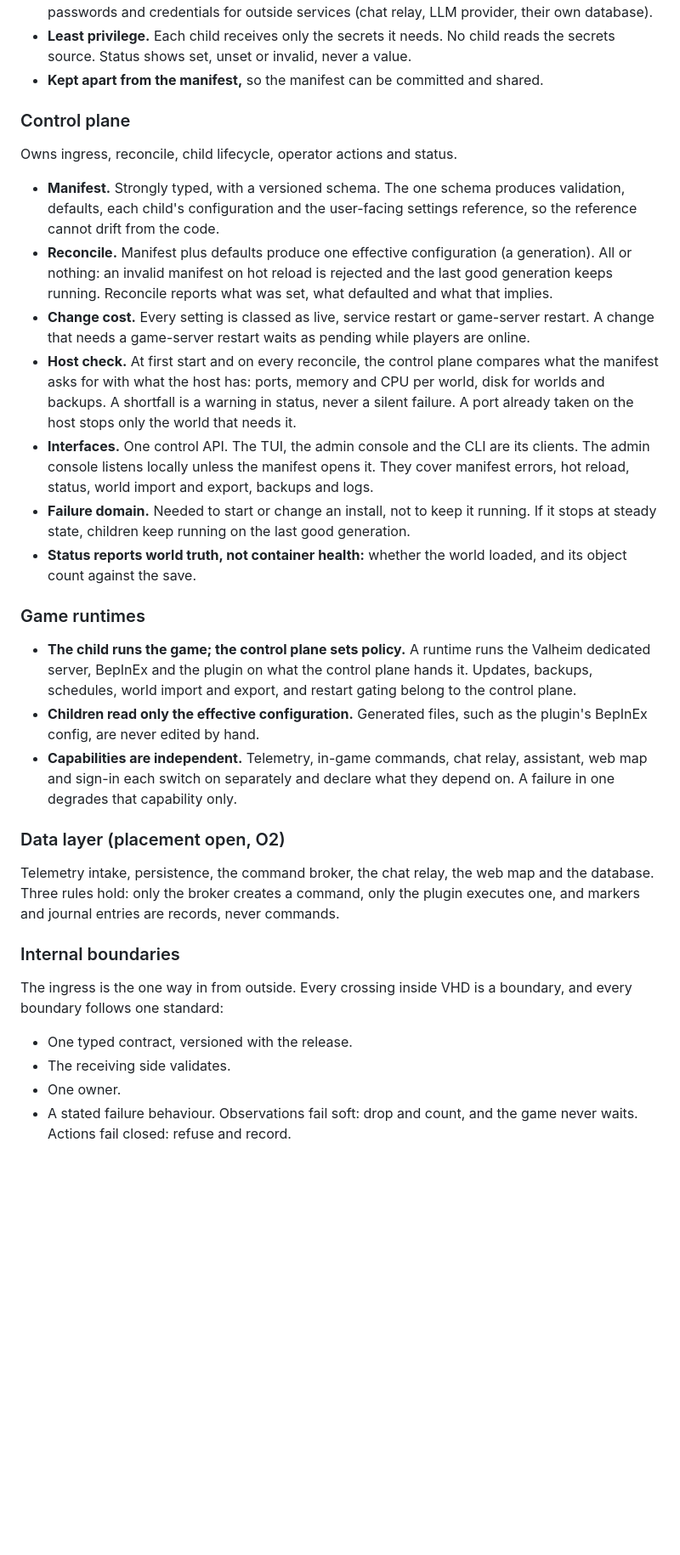
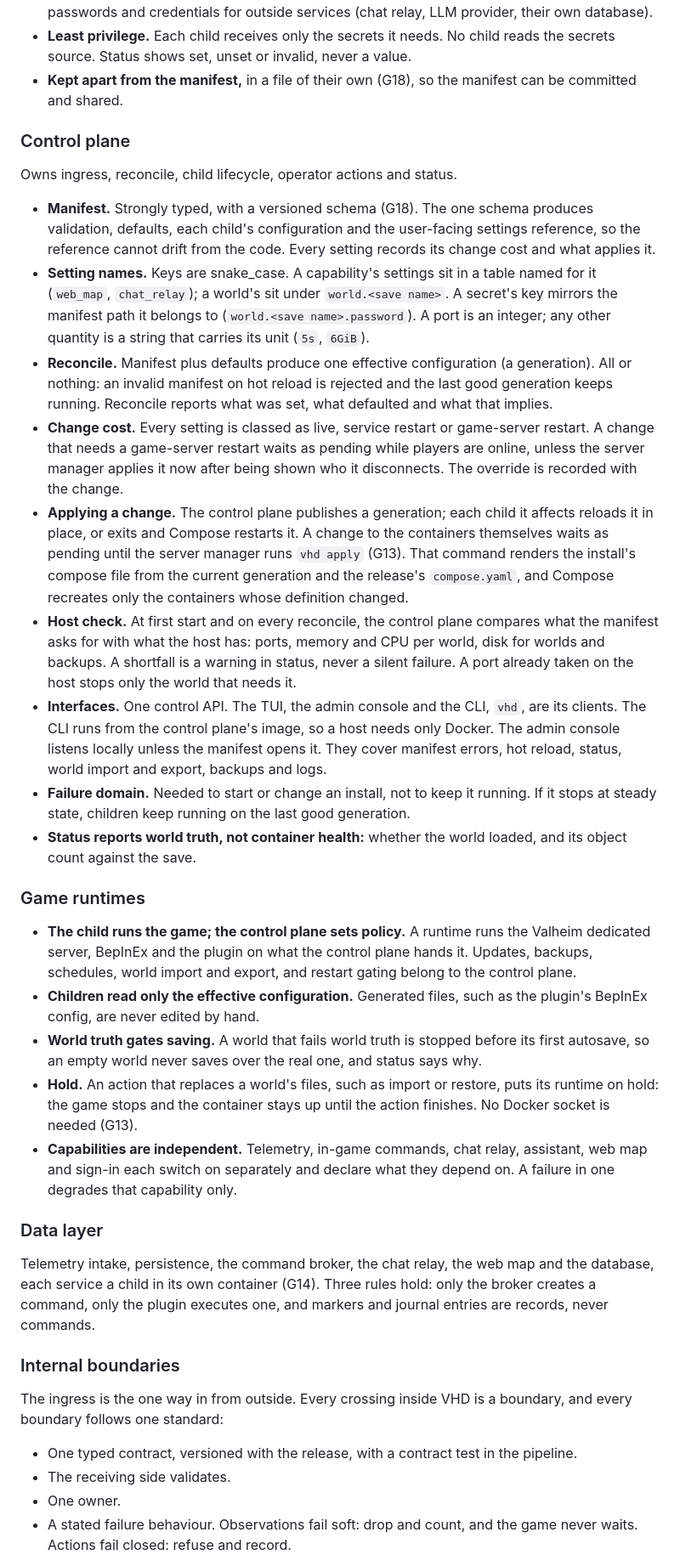
Before and after one commit to valhallowed/valhallowed, a Markdown page: docs/architecture.md, the part around one of its changes. Shown at 85% size. GitHub-like rendering; blank space fills up the shorter version.

```diff
--- a/docs/architecture.md
+++ b/docs/architecture.md
@@ -60,31 +68,47 @@ flowchart LR
   services (chat relay, LLM provider, their own database).
 - **Least privilege.** Each child receives only the secrets it needs. No child
   reads the secrets source. Status shows set, unset or invalid, never a value.
-- **Kept apart from the manifest,** so the manifest can be committed and shared.
+- **Kept apart from the manifest,** in a file of their own (G18), so the
+  manifest can be committed and shared.
 
 ### Control plane
 
 Owns ingress, reconcile, child lifecycle, operator actions and status.
 
-- **Manifest.** Strongly typed, with a versioned schema. The one schema
+- **Manifest.** Strongly typed, with a versioned schema (G18). The one schema
   produces validation, defaults, each child's configuration and the
   user-facing settings reference, so the reference cannot drift from the code.
+  Every setting records its change cost and what applies it.
+- **Setting names.** Keys are snake_case. A capability's settings sit in a
+  table named for it (`web_map`, `chat_relay`); a world's sit under
+  `world.<save name>`. A secret's key mirrors the manifest path it belongs to
+  (`world.<save name>.password`). A port is an integer; any other quantity is
+  a string that carries its unit (`5s`, `6GiB`).
 - **Reconcile.** Manifest plus defaults produce one effective configuration
   (a generation). All or nothing: an invalid manifest on hot reload is rejected
   and the last good generation keeps running. Reconcile reports what was set,
   what defaulted and what that implies.
 - **Change cost.** Every setting is classed as live, service restart or
   game-server restart. A change that needs a game-server restart waits as
-  pending while players are online.
+  pending while players are online, unless the server manager applies it now
+  after being shown who it disconnects. The override is recorded with the
+  change.
+- **Applying a change.** The control plane publishes a generation; each child
+  it affects reloads it in place, or exits and Compose restarts it. A change to
+  the containers themselves waits as pending until the server manager runs
+  `vhd apply` (G13). That command renders the install's compose file from the
+  current generation and the release's `compose.yaml`, and Compose recreates
+  only the containers whose definition changed.
 - **Host check.** At first start and on every reconcile, the control plane
   compares what the manifest asks for with what the host has: ports, memory
   and CPU per world, disk for worlds and backups. A shortfall is a warning in
   status, never a silent failure. A port already taken on the host stops only
   the world that needs it.
-- **Interfaces.** One control API. The TUI, the admin console and the CLI are
-  its clients. The admin console listens locally unless the manifest opens it.
-  They cover manifest errors, hot reload, status, world import and export,
-  backups and logs.
+- **Interfaces.** One control API. The TUI, the admin console and the CLI,
+  `vhd`, are its clients. The CLI runs from the control plane's image, so a
+  host needs only Docker. The admin console listens locally unless the
+  manifest opens it. They cover manifest errors, hot reload, status, world
+  import and export, backups and logs.
 - **Failure domain.** Needed to start or change an install, not to keep it
   running. If it stops at steady state, children keep running on the last good
   generation.
@@ -99,23 +123,30 @@ Owns ingress, reconcile, child lifecycle, operator actions and status.
   restart gating belong to the control plane.
 - **Children read only the effective configuration.** Generated files, such as
   the plugin's BepInEx config, are never edited by hand.
+- **World truth gates saving.** A world that fails world truth is stopped
+  before its first autosave, so an empty world never saves over the real one,
+  and status says why.
+- **Hold.** An action that replaces a world's files, such as import or
+  restore, puts its runtime on hold: the game stops and the container stays
+  up until the action finishes. No Docker socket is needed (G13).
 - **Capabilities are independent.** Telemetry, in-game commands, chat relay,
   assistant, web map and sign-in each switch on separately and declare what
   they depend on. A failure in one degrades that capability only.
 
-### Data layer (placement open, O2)
+### Data layer
 
 Telemetry intake, persistence, the command broker, the chat relay, the web map
-and the database. Three rules hold: only the broker creates a command, only the
-plugin executes one, and markers and journal entries are records, never
-commands.
+and the database, each service a child in its own container (G14). Three rules
+hold: only the broker creates a command, only the plugin executes one, and
+markers and journal entries are records, never commands.
 
 ### Internal boundaries
 
 The ingress is the one way in from outside. Every crossing inside VHD is a
 boundary, and every boundary follows one standard:
 
-- One typed contract, versioned with the release.
+- One typed contract, versioned with the release, with a contract test in the
+  pipeline.
 - The receiving side validates.
 - One owner.
 - A stated failure behaviour. Observations fail soft: drop and count, and the
```
Also changed, not shown: other parts of docs/architecture.md (+42 -24 lines), docs/glossary.md (+58 -20 lines).
